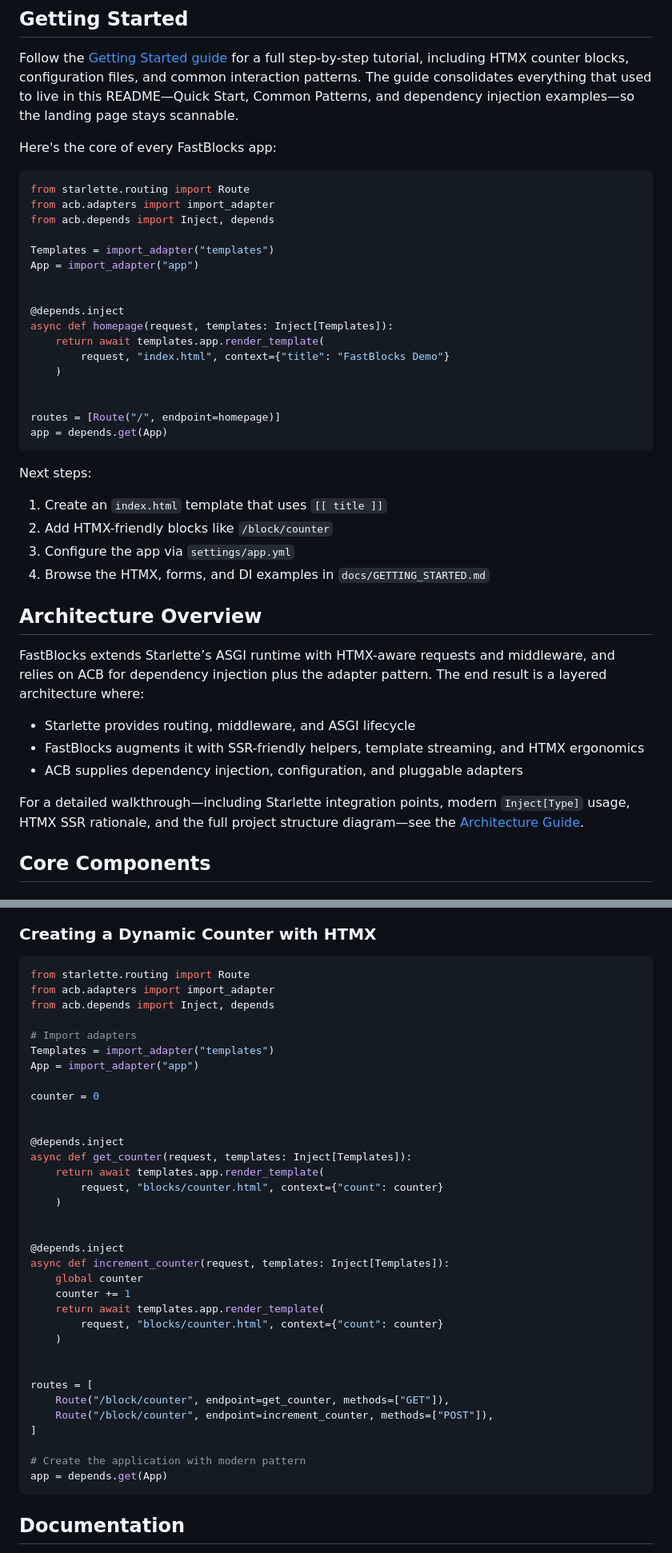
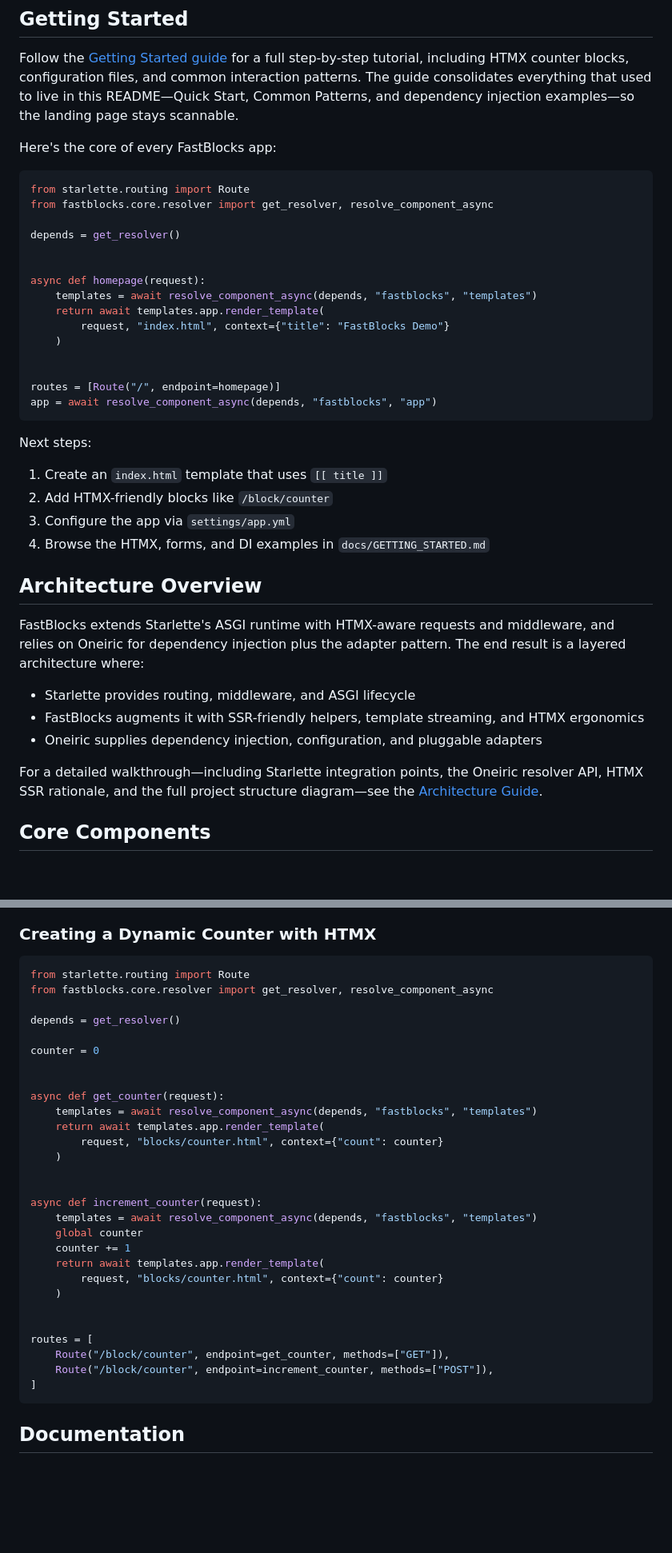
Before and after one commit to lesleslie/fastblocks, a Markdown page: README.md, 2 parts joined by grey strips. Shown at 80% size. Drawn GitHub-style; blank space fills up the shorter version.

````diff
--- a/README.md
+++ b/README.md
@@ -166,22 +166,20 @@ Here's the core of every FastBlocks app:
 
 ```python
 from starlette.routing import Route
-from acb.adapters import import_adapter
-from acb.depends import Inject, depends
+from fastblocks.core.resolver import get_resolver, resolve_component_async
 
-Templates = import_adapter("templates")
-App = import_adapter("app")
+depends = get_resolver()
 
 
-@depends.inject
-async def homepage(request, templates: Inject[Templates]):
+async def homepage(request):
+    templates = await resolve_component_async(depends, "fastblocks", "templates")
     return await templates.app.render_template(
         request, "index.html", context={"title": "FastBlocks Demo"}
     )
 
 
 routes = [Route("/", endpoint=homepage)]
-app = depends.get(App)
+app = await resolve_component_async(depends, "fastblocks", "app")
 ```
 
 Next steps:
@@ -193,13 +191,13 @@ Next steps:
 
 ## Architecture Overview
 
-FastBlocks extends Starlette’s ASGI runtime with HTMX-aware requests and middleware, and relies on ACB for dependency injection plus the adapter pattern. The end result is a layered architecture where:
+FastBlocks extends Starlette's ASGI runtime with HTMX-aware requests and middleware, and relies on Oneiric for dependency injection plus the adapter pattern. The end result is a layered architecture where:
 
 - Starlette provides routing, middleware, and ASGI lifecycle
 - FastBlocks augments it with SSR-friendly helpers, template streaming, and HTMX ergonomics
-- ACB supplies dependency injection, configuration, and pluggable adapters
+- Oneiric supplies dependency injection, configuration, and pluggable adapters
 
-For a detailed walkthrough—including Starlette integration points, modern `Inject[Type]` usage, HTMX SSR rationale, and the full project structure diagram—see the [Architecture Guide](./docs/ARCHITECTURE.md).
+For a detailed walkthrough—including Starlette integration points, the Oneiric resolver API, HTMX SSR rationale, and the full project structure diagram—see the [Architecture Guide](./docs/ARCHITECTURE.md).
 
 ## Core Components
 
@@ -1331,25 +1324,22 @@ The CLI now includes:
 
 ```python
 from starlette.routing import Route
-from acb.adapters import import_adapter
-from acb.depends import Inject, depends
+from fastblocks.core.resolver import get_resolver, resolve_component_async
 
-# Import adapters
-Templates = import_adapter("templates")
-App = import_adapter("app")
+depends = get_resolver()
 
 counter = 0
 
 
-@depends.inject
-async def get_counter(request, templates: Inject[Templates]):
+async def get_counter(request):
+    templates = await resolve_component_async(depends, "fastblocks", "templates")
     return await templates.app.render_template(
         request, "blocks/counter.html", context={"count": counter}
     )
 
 
-@depends.inject
-async def increment_counter(request, templates: Inject[Templates]):
+async def increment_counter(request):
+    templates = await resolve_component_async(depends, "fastblocks", "templates")
     global counter
     counter += 1
     return await templates.app.render_template(
@@ -1361,9 +1351,6 @@ routes = [
     Route("/block/counter", endpoint=get_counter, methods=["GET"]),
     Route("/block/counter", endpoint=increment_counter, methods=["POST"]),
 ]
-
-# Create the application with modern pattern
-app = depends.get(App)
 ```
 
 ## Documentation
````
Also changed, not shown: other parts of README.md (+90 -95 lines), QWEN.md (+9 -9 lines), RULES.md (+10 -11 lines).
